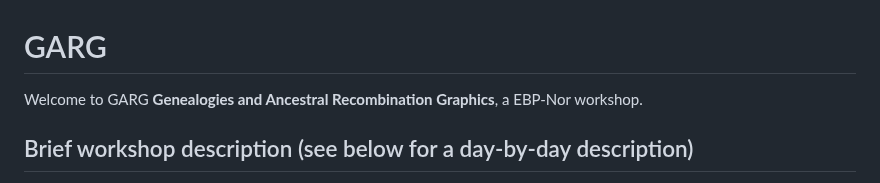
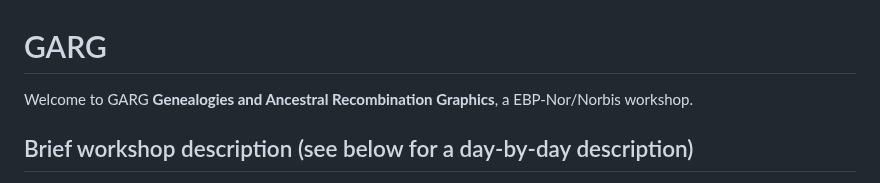
Before and after one commit to ebp-nor/GARG, a Markdown page: README.md, the part around the change. GitHub-like rendering.

```diff
--- a/README.md
+++ b/README.md
@@ -1,6 +1,6 @@
 # GARG
 
-Welcome to GARG **Genealogies and Ancestral Recombination Graphics**, a EBP-Nor workshop.
+Welcome to GARG **Genealogies and Ancestral Recombination Graphics**, a EBP-Nor/Norbis workshop.
 <br>
 ## Brief workshop description (see below for a day-by-day description)
 This is a comprehensive, 3-day program designed to introduce participants to the fascinating world of how recombination events shape genomes. This hands-on workshop will focus on utilizing the tskit environment, a powerful tool for simulating and analyzing genomic data (whole-genome resequencing data), to explore and understand complex inheritance patterns within populations.
```
